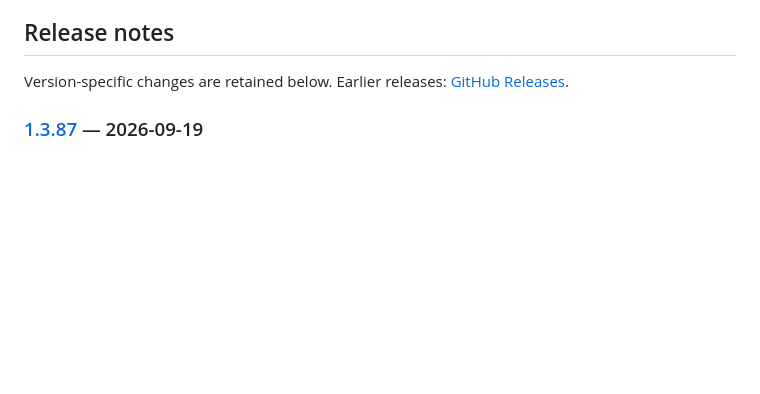
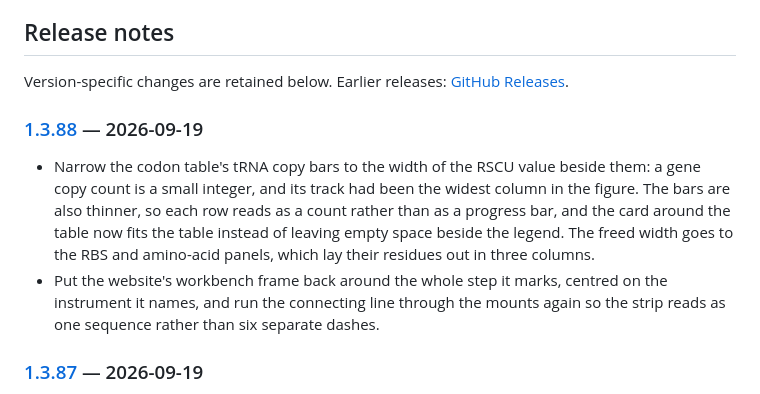
Before and after one commit to JAEYOONSUNG/GeneStudio-releases, a Markdown page: README.md, the part around the change. Drawn GitHub-style; blank space fills up the shorter version.

Commit message:
docs: accumulate release notes for v1.3.88

```diff
--- a/README.md
+++ b/README.md
@@ -164,6 +164,13 @@ connected with, or endorsed by, SnapGene or Dotmatics.
 
 Version-specific changes are retained below. Earlier releases: [GitHub Releases](https://github.com/JAEYOONSUNG/GeneStudio-releases/releases).
 
+<!-- gene-studio:release:1.3.88:begin published-at=2026-09-19T20:42:51.000Z -->
+### [1.3.88](https://github.com/JAEYOONSUNG/GeneStudio-releases/releases/tag/v1.3.88) — 2026-09-19
+
+- Narrow the codon table's tRNA copy bars to the width of the RSCU value beside them: a gene copy count is a small integer, and its track had been the widest column in the figure. The bars are also thinner, so each row reads as a count rather than as a progress bar, and the card around the table now fits the table instead of leaving empty space beside the legend. The freed width goes to the RBS and amino-acid panels, which lay their residues out in three columns.
+- Put the website's workbench frame back around the whole step it marks, centred on the instrument it names, and run the connecting line through the mounts again so the strip reads as one sequence rather than six separate dashes.
+<!-- gene-studio:release:1.3.88:end -->
+
 <!-- gene-studio:release:1.3.87:begin published-at=2026-09-19T13:35:02.000Z -->
 ### [1.3.87](https://github.com/JAEYOONSUNG/GeneStudio-releases/releases/tag/v1.3.87) — 2026-09-19
 
```
